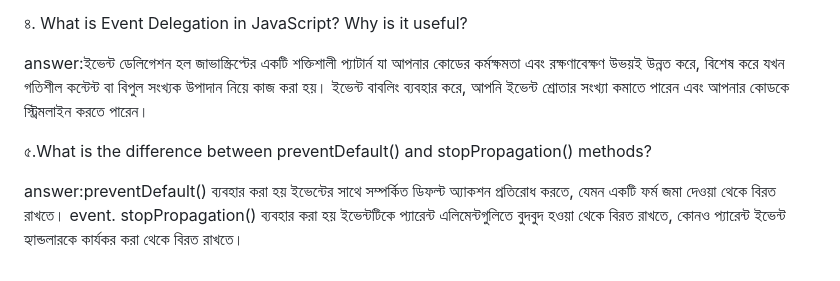
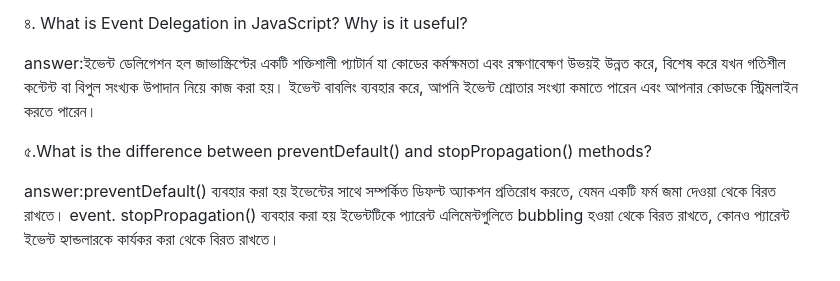
Before and after one commit to Ismail9138/A5-Emergency-Hotline, a Markdown page: README.md, the part around the change. Rendered like a GitHub page.

Commit message:
something change

```diff
--- a/README.md
+++ b/README.md
@@ -26,8 +26,8 @@ answer:যদি এলিমেন্টের জন্য একটি ইভ
 
 ৪. What is Event Delegation in JavaScript? Why is it useful?
 
-answer:ইভেন্ট ডেলিগেশন হল জাভাস্ক্রিপ্টের একটি শক্তিশালী প্যাটার্ন যা আপনার কোডের কর্মক্ষমতা এবং রক্ষণাবেক্ষণ উভয়ই উন্নত করে, বিশেষ করে যখন গতিশীল কন্টেন্ট বা বিপুল সংখ্যক উপাদান নিয়ে কাজ করা হয়। ইভেন্ট বাবলিং ব্যবহার করে, আপনি ইভেন্ট শ্রোতার সংখ্যা কমাতে পারেন এবং আপনার কোডকে স্ট্রিমলাইন করতে পারেন।
+answer:ইভেন্ট ডেলিগেশন হল জাভাস্ক্রিপ্টের একটি শক্তিশালী প্যাটার্ন যা কোডের কর্মক্ষমতা এবং রক্ষণাবেক্ষণ উভয়ই উন্নত করে, বিশেষ করে যখন গতিশীল কন্টেন্ট বা বিপুল সংখ্যক উপাদান নিয়ে কাজ করা হয়। ইভেন্ট বাবলিং ব্যবহার করে, আপনি ইভেন্ট শ্রোতার সংখ্যা কমাতে পারেন এবং আপনার কোডকে স্ট্রিমলাইন করতে পারেন।
 
 ৫.What is the difference between preventDefault() and stopPropagation() methods?
 
-answer:preventDefault() ব্যবহার করা হয় ইভেন্টের সাথে সম্পর্কিত ডিফল্ট অ্যাকশন প্রতিরোধ করতে, যেমন একটি ফর্ম জমা দেওয়া থেকে বিরত রাখতে। event. stopPropagation() ব্যবহার করা হয় ইভেন্টটিকে প্যারেন্ট এলিমেন্টগুলিতে বুদবুদ হওয়া থেকে বিরত রাখতে, কোনও প্যারেন্ট ইভেন্ট হ্যান্ডলারকে কার্যকর করা থেকে বিরত রাখতে।
+answer:preventDefault() ব্যবহার করা হয় ইভেন্টের সাথে সম্পর্কিত ডিফল্ট অ্যাকশন প্রতিরোধ করতে, যেমন একটি ফর্ম জমা দেওয়া থেকে বিরত রাখতে। event. stopPropagation() ব্যবহার করা হয় ইভেন্টটিকে প্যারেন্ট এলিমেন্টগুলিতে bubbling হওয়া থেকে বিরত রাখতে, কোনও প্যারেন্ট ইভেন্ট হ্যান্ডলারকে কার্যকর করা থেকে বিরত রাখতে।
```
